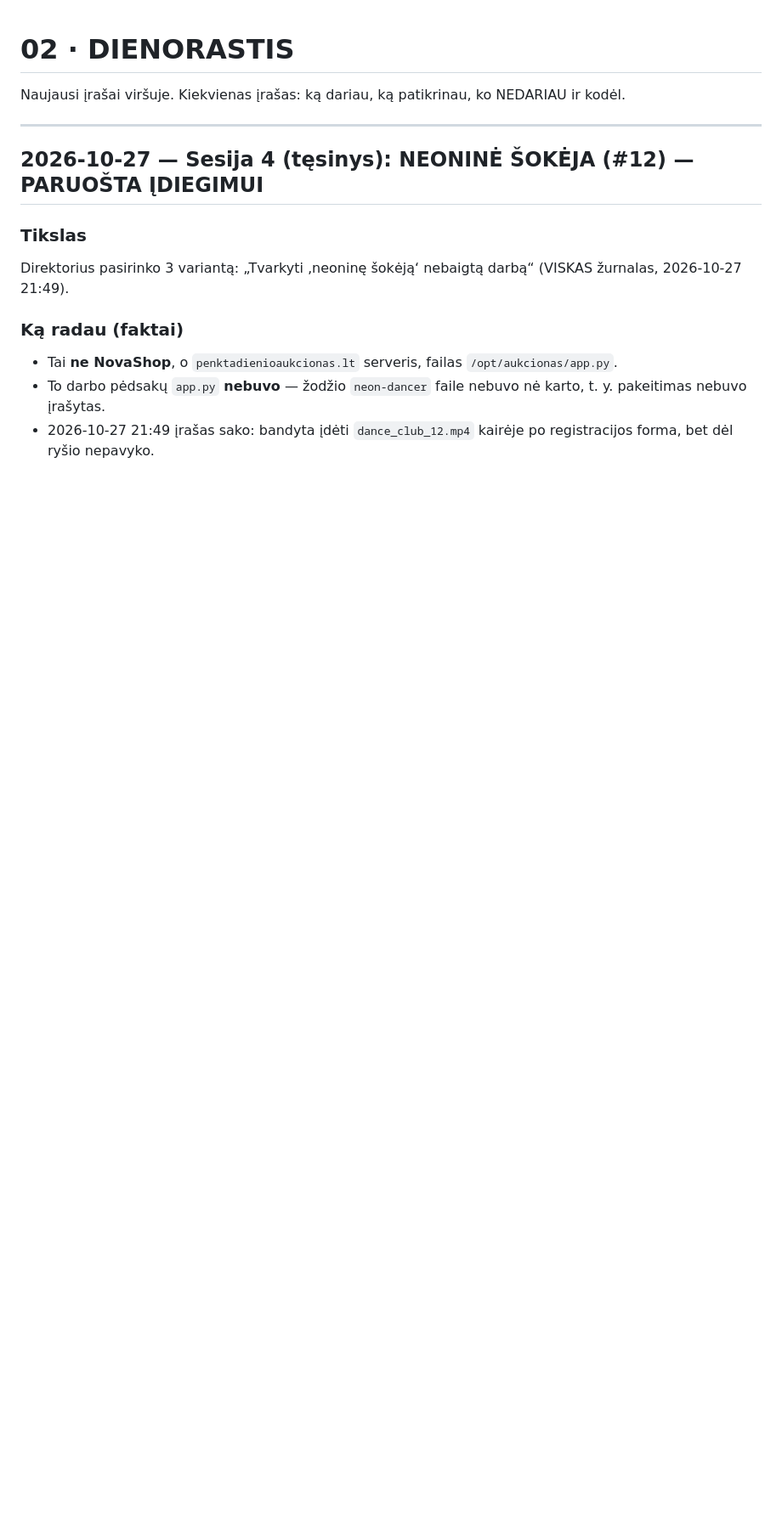
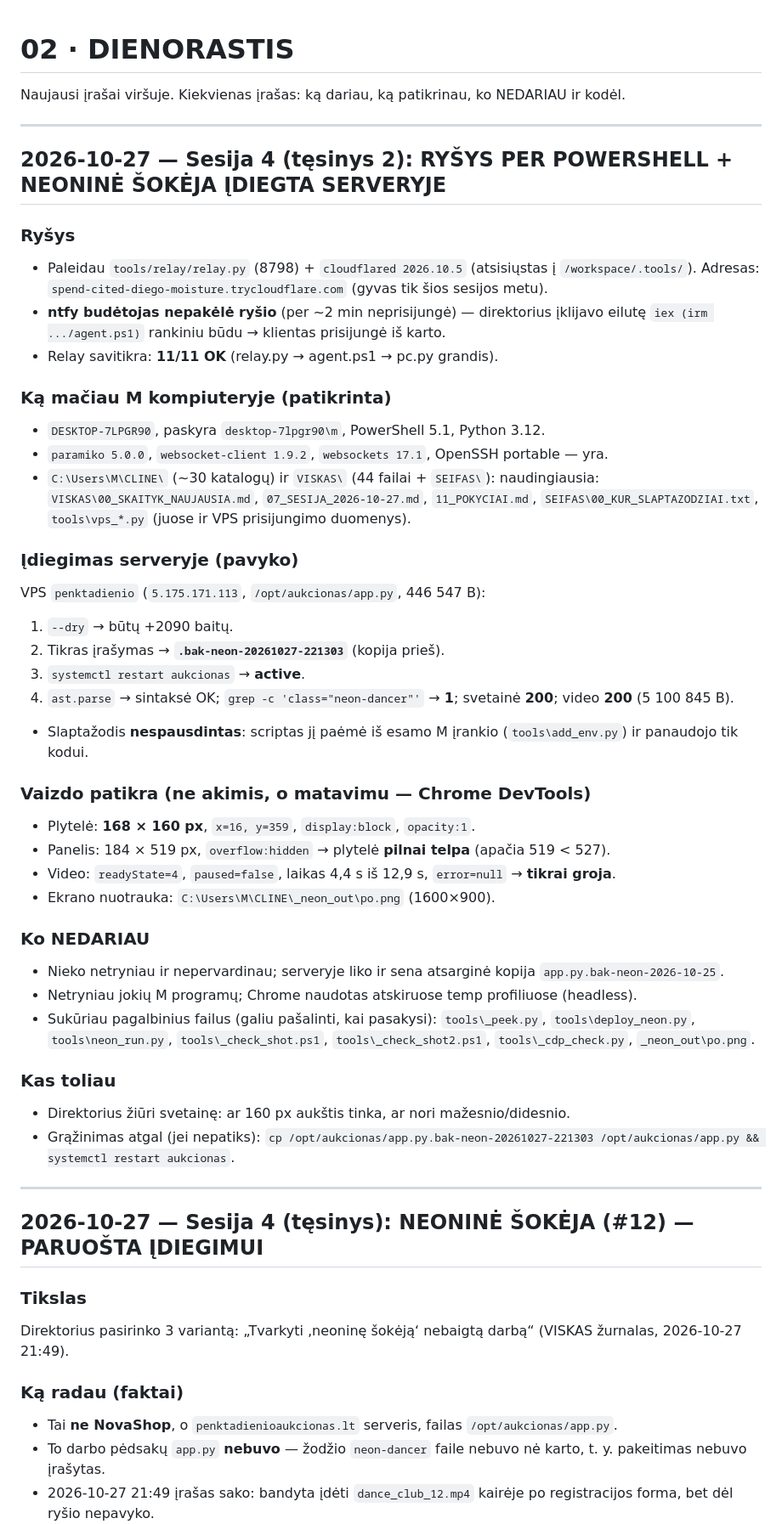
Before and after one commit to mindaugasbusiness-hub/novashop, a Markdown page: CLINE/02_DIENORASTIS.md, the part around the change. Shown at 85% size. Drawn GitHub-style; blank space fills up the shorter version.

Commit message:
2026-10-27: neonine sokeja IDIEGTA serveryje (patch + restart + patikra per CDP); atmintis atnaujinta

```diff
--- a/CLINE/02_DIENORASTIS.md
+++ b/CLINE/02_DIENORASTIS.md
@@ -1,6 +1,49 @@
 # 02 · DIENORASTIS
 
 Naujausi įrašai viršuje. Kiekvienas įrašas: ką dariau, ką patikrinau, ko NEDARIAU ir kodėl.
+
+---
+
+## 2026-10-27 — Sesija 4 (tęsinys 2): RYŠYS PER POWERSHELL + NEONINĖ ŠOKĖJA ĮDIEGTA SERVERYJE
+
+### Ryšys
+- Paleidau `tools/relay/relay.py` (8798) + `cloudflared 2026.10.5` (atsisiųstas į `/workspace/.tools/`).
+  Adresas: `spend-cited-diego-moisture.trycloudflare.com` (gyvas tik šios sesijos metu).
+- **ntfy budėtojas nepakėlė ryšio** (per ~2 min neprisijungė) — direktorius įklijavo eilutę
+  `iex (irm .../agent.ps1)` rankiniu būdu → klientas prisijungė iš karto.
+- Relay savitikra: **11/11 OK** (relay.py → agent.ps1 → pc.py grandis).
+
+### Ką mačiau M kompiuteryje (patikrinta)
+- `DESKTOP-7LPGR90`, paskyra `desktop-7lpgr90\m`, PowerShell 5.1, Python 3.12.
+- `paramiko 5.0.0`, `websocket-client 1.9.2`, `websockets 17.1`, OpenSSH portable — yra.
+- `C:\Users\M\CLINE\` (~30 katalogų) ir `VISKAS\` (44 failai + `SEIFAS\`):
+  naudingiausia: `VISKAS\00_SKAITYK_NAUJAUSIA.md`, `07_SESIJA_2026-10-27.md`, `11_POKYCIAI.md`,
+  `SEIFAS\00_KUR_SLAPTAZODZIAI.txt`, `tools\vps_*.py` (juose ir VPS prisijungimo duomenys).
+
+### Įdiegimas serveryje (pavyko)
+VPS `penktadienio` (`5.175.171.113`, `/opt/aukcionas/app.py`, 446 547 B):
+1. `--dry` → būtų +2090 baitų.
+2. Tikras įrašymas → **`.bak-neon-20261027-221303`** (kopija prieš).
+3. `systemctl restart aukcionas` → **active**.
+4. `ast.parse` → sintaksė OK; `grep -c 'class="neon-dancer"'` → **1**; svetainė **200**; video **200** (5 100 845 B).
+- Slaptažodis **nespausdintas**: scriptas jį paėmė iš esamo M įrankio (`tools\add_env.py`) ir panaudojo tik kodui.
+
+### Vaizdo patikra (ne akimis, o matavimu — Chrome DevTools)
+- Plytelė: **168 × 160 px**, `x=16, y=359`, `display:block`, `opacity:1`.
+- Panelis: 184 × 519 px, `overflow:hidden` → plytelė **pilnai telpa** (apačia 519 < 527).
+- Video: `readyState=4`, `paused=false`, laikas 4,4 s iš 12,9 s, `error=null` → **tikrai groja**.
+- Ekrano nuotrauka: `C:\Users\M\CLINE\_neon_out\po.png` (1600×900).
+
+### Ko NEDARIAU
+- Nieko netryniau ir nepervardinau; serveryje liko ir sena atsarginė kopija `app.py.bak-neon-2026-10-25`.
+- Netryniau jokių M programų; Chrome naudotas atskiruose temp profiliuose (headless).
+- Sukūriau pagalbinius failus (galiu pašalinti, kai pasakysi):
+  `tools\_peek.py`, `tools\deploy_neon.py`, `tools\neon_run.py`, `tools\_check_shot.ps1`,
+  `tools\_check_shot2.ps1`, `tools\_cdp_check.py`, `_neon_out\po.png`.
+
+### Kas toliau
+- Direktorius žiūri svetainę: ar 160 px aukštis tinka, ar nori mažesnio/didesnio.
+- Grąžinimas atgal (jei nepatiks): `cp /opt/aukcionas/app.py.bak-neon-20261027-221303 /opt/aukcionas/app.py && systemctl restart aukcionas`.
 
 ---
 
```
Also changed, not shown: CLINE/04_TODO.md (+6 -10 lines).
